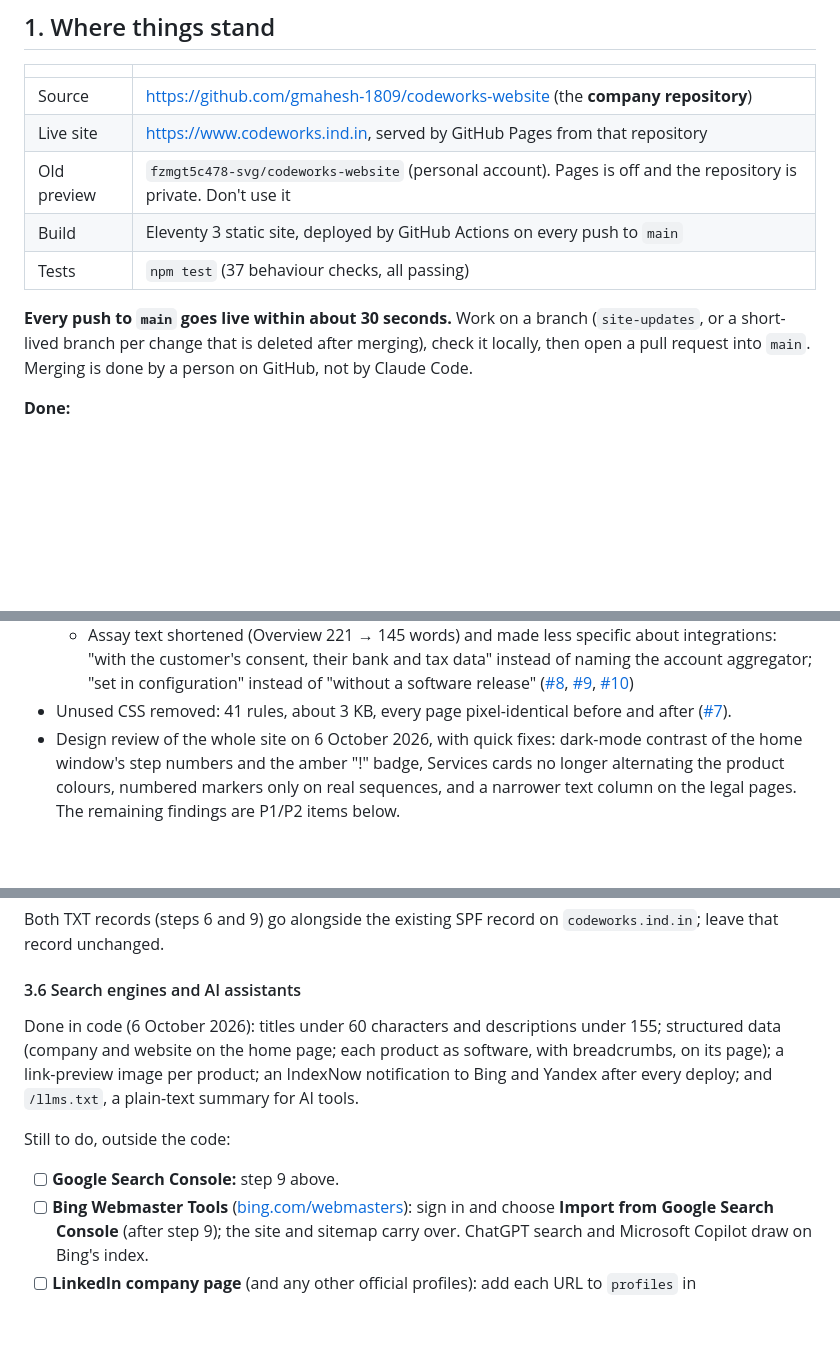
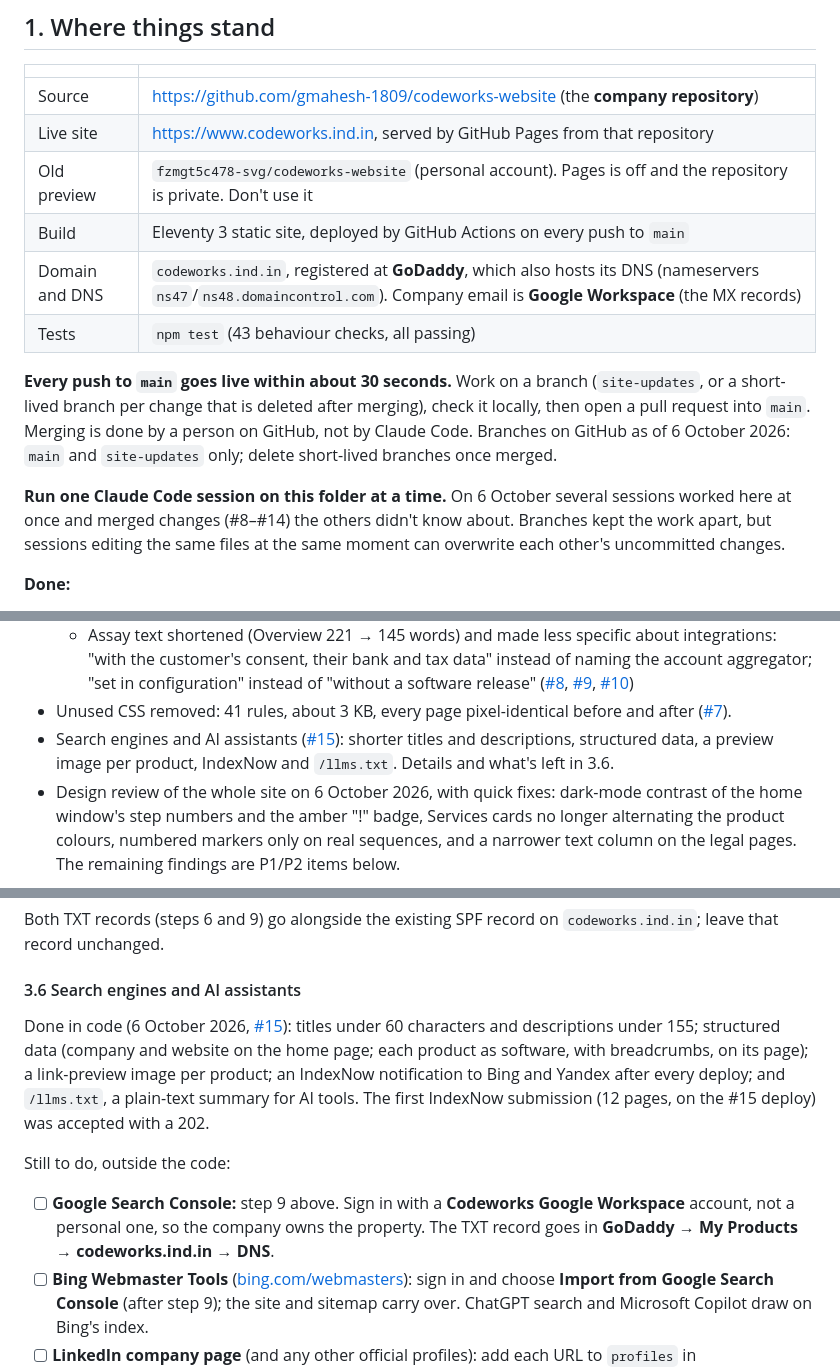
Before and after one commit to gmahesh-1809/codeworks-website, a Markdown page: HANDOVER.md, 3 parts joined by grey strips. Drawn GitHub-style; blank space fills up the shorter version.

Commit message:
HANDOVER: domain and DNS host, one session at a time, search work
- Where things stand: 43 checks; domain and DNS at GoDaddy, email on
  Google Workspace; only main and site-updates on GitHub; run one Claude
  Code session on the folder at a time.
- Done: the search engine work (#15); first IndexNow submission accepted.
- 3.6: sign in to Search Console with a Workspace account; the TXT record
  goes in GoDaddy's DNS.

Co-Authored-By: Claude Opus 5.5 <noreply@anthropic.com>

```diff
--- a/HANDOVER.md
+++ b/HANDOVER.md
@@ -16,9 +16,12 @@ The Codeworks website is live. This file lists everything still to do, plus the
 | Live site | https://www.codeworks.ind.in, served by GitHub Pages from that repository |
 | Old preview | `fzmgt5c478-svg/codeworks-website` (personal account). Pages is off and the repository is private. Don't use it |
 | Build | Eleventy 3 static site, deployed by GitHub Actions on every push to `main` |
-| Tests | `npm test` (37 behaviour checks, all passing) |
+| Domain and DNS | `codeworks.ind.in`, registered at **GoDaddy**, which also hosts its DNS (nameservers `ns47`/`ns48.domaincontrol.com`). Company email is **Google Workspace** (the MX records) |
+| Tests | `npm test` (43 behaviour checks, all passing) |
 
-**Every push to `main` goes live within about 30 seconds.** Work on a branch (`site-updates`, or a short-lived branch per change that is deleted after merging), check it locally, then open a pull request into `main`. Merging is done by a person on GitHub, not by Claude Code.
+**Every push to `main` goes live within about 30 seconds.** Work on a branch (`site-updates`, or a short-lived branch per change that is deleted after merging), check it locally, then open a pull request into `main`. Merging is done by a person on GitHub, not by Claude Code. Branches on GitHub as of 6 October 2026: `main` and `site-updates` only; delete short-lived branches once merged.
+
+**Run one Claude Code session on this folder at a time.** On 6 October several sessions worked here at once and merged changes (#8–#14) the others didn't know about. Branches kept the work apart, but sessions editing the same files at the same moment can overwrite each other's uncommitted changes.
 
 **Done:**
 - The original design export (a single HTML file that rendered 9 pages in an iframe with React from unpkg) has been converted into real static pages at clean URLs.
@@ -42,6 +45,7 @@ The Codeworks website is live. This file lists everything still to do, plus the
   - Assay copy corrected against the product's code, from `assay-core/docs/internal/2026-10-06-website-copy-fixes.md` ([#8](https://github.com/gmahesh-1809/codeworks-website/pull/8))
   - Assay text shortened (Overview 221 → 145 words) and made less specific about integrations: "with the customer's consent, their bank and tax data" instead of naming the account aggregator; "set in configuration" instead of "without a software release" ([#8](https://github.com/gmahesh-1809/codeworks-website/pull/8), [#9](https://github.com/gmahesh-1809/codeworks-website/pull/9), [#10](https://github.com/gmahesh-1809/codeworks-website/pull/10))
 - Unused CSS removed: 41 rules, about 3 KB, every page pixel-identical before and after ([#7](https://github.com/gmahesh-1809/codeworks-website/pull/7)).
+- Search engines and AI assistants ([#15](https://github.com/gmahesh-1809/codeworks-website/pull/15)): shorter titles and descriptions, structured data, a preview image per product, IndexNow and `/llms.txt`. Details and what's left in 3.6.
 - Design review of the whole site on 6 October 2026, with quick fixes: dark-mode contrast of the home window's step numbers and the amber "!" badge, Services cards no longer alternating the product colours, numbered markers only on real sequences, and a narrower text column on the legal pages. The remaining findings are P1/P2 items below.
 
 **Do not touch** the older private repository `fzmgt5c478-svg/codeworks-site`. It holds an earlier design and is unrelated.
@@ -124,10 +128,10 @@ The form currently falls back to opening the visitor's email program. To connect
 Both TXT records (steps 6 and 9) go alongside the existing SPF record on `codeworks.ind.in`; leave that record unchanged.
 
 #### 3.6 Search engines and AI assistants
-Done in code (6 October 2026): titles under 60 characters and descriptions under 155; structured data (company and website on the home page; each product as software, with breadcrumbs, on its page); a link-preview image per product; an IndexNow notification to Bing and Yandex after every deploy; and `/llms.txt`, a plain-text summary for AI tools.
+Done in code (6 October 2026, [#15](https://github.com/gmahesh-1809/codeworks-website/pull/15)): titles under 60 characters and descriptions under 155; structured data (company and website on the home page; each product as software, with breadcrumbs, on its page); a link-preview image per product; an IndexNow notification to Bing and Yandex after every deploy; and `/llms.txt`, a plain-text summary for AI tools. The first IndexNow submission (12 pages, on the #15 deploy) was accepted with a 202.
 
 Still to do, outside the code:
-- [ ] **Google Search Console:** step 9 above.
+- [ ] **Google Search Console:** step 9 above. Sign in with a **Codeworks Google Workspace** account, not a personal one, so the company owns the property. The TXT record goes in **GoDaddy → My Products → codeworks.ind.in → DNS**.
 - [ ] **Bing Webmaster Tools** ([bing.com/webmasters](https://www.bing.com/webmasters)): sign in and choose **Import from Google Search Console** (after step 9); the site and sitemap carry over. ChatGPT search and Microsoft Copilot draw on Bing's index.
 - [ ] **LinkedIn company page** (and any other official profiles): add each URL to `profiles` in `src/_data/site.js`. They're listed as `sameAs` in the company's structured data, which helps search engines tell this Codeworks apart from others with the same name.
 - [ ] **Presence elsewhere:** consistent name and short description on LinkedIn, industry directories and partner pages; articles and case studies that link back to the site. This, and real content (product explainers, FAQs, case studies), matter more than any code change.
```
